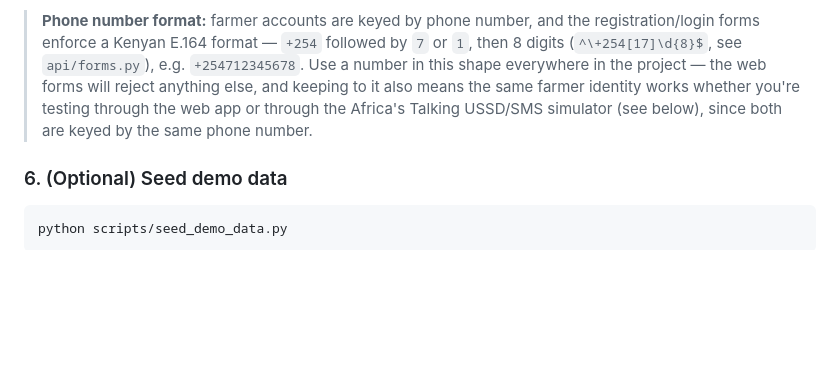
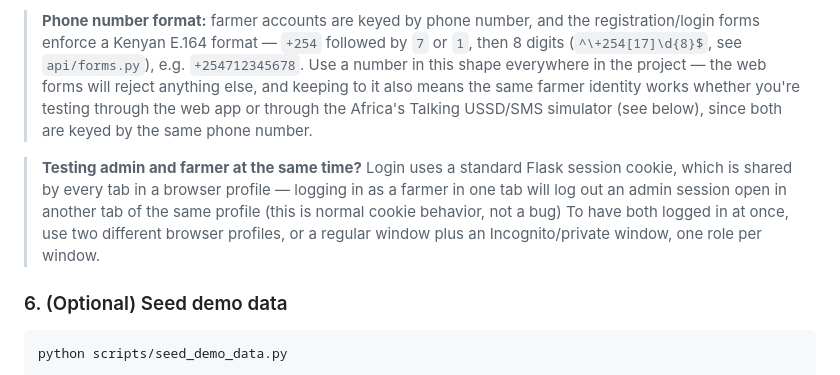
Before and after one commit to Mich-O/smart_kilimo, a Markdown page: README.md, the part around the change. Drawn GitHub-style; blank space fills up the shorter version.

Commit message:
Info on login cookie session behaviour

````diff
--- a/README.md
+++ b/README.md
@@ -133,6 +133,14 @@ register a farmer at `/farmer/register`.
 > testing through the web app or through the Africa's Talking USSD/SMS
 > simulator (see below), since both are keyed by the same phone number.
 
+> **Testing admin and farmer at the same time?** Login uses a standard
+> Flask session cookie, which is shared by every tab in a browser profile —
+> logging in as a farmer in one tab will log out an admin session open in
+> another tab of the same profile (this is normal cookie behavior, not a
+> bug)
+> To have both logged in at once, use two different browser profiles, or a
+> regular window plus an Incognito/private window, one role per window.
+
 ### 6. (Optional) Seed demo data
 
 ```bash
````
